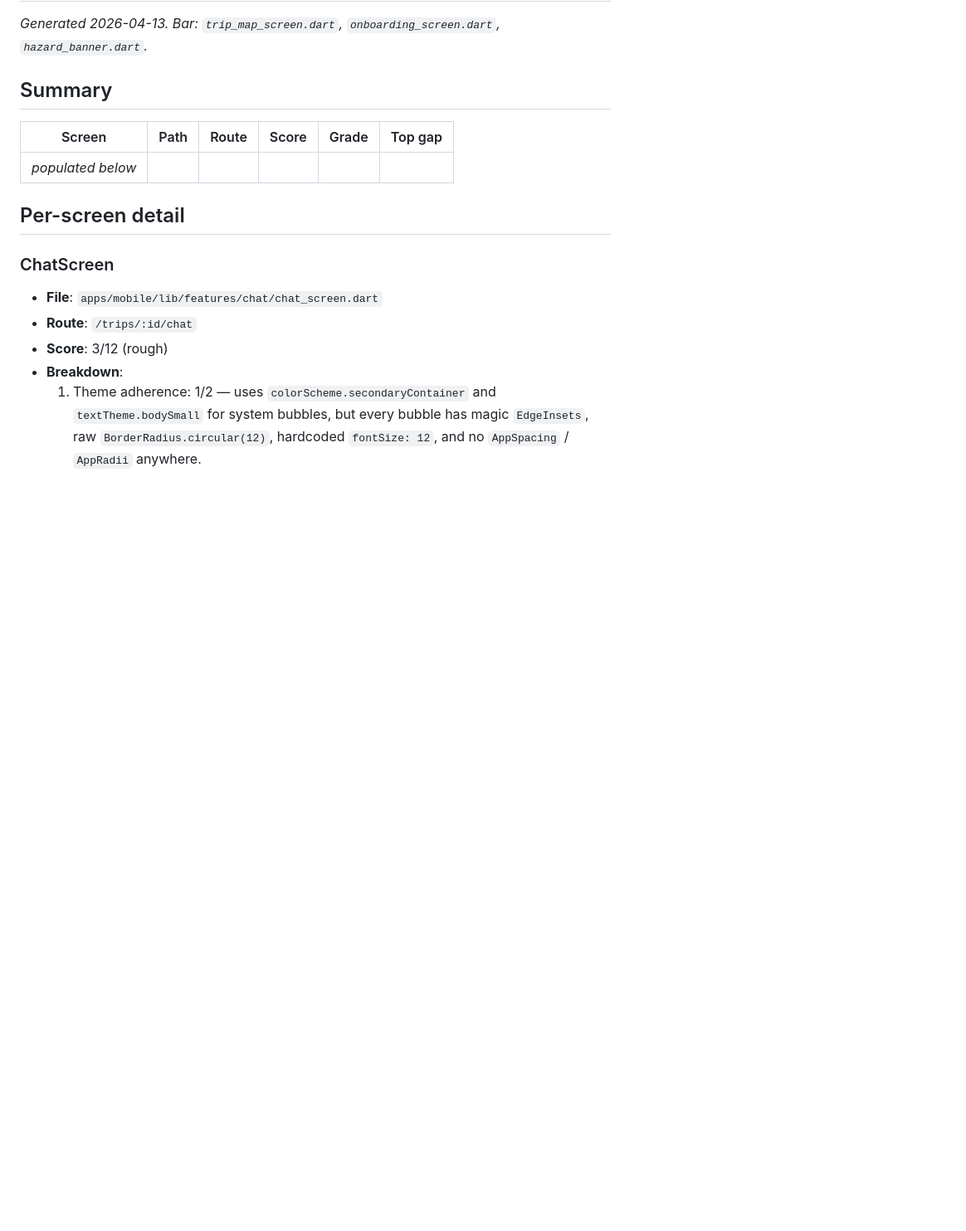
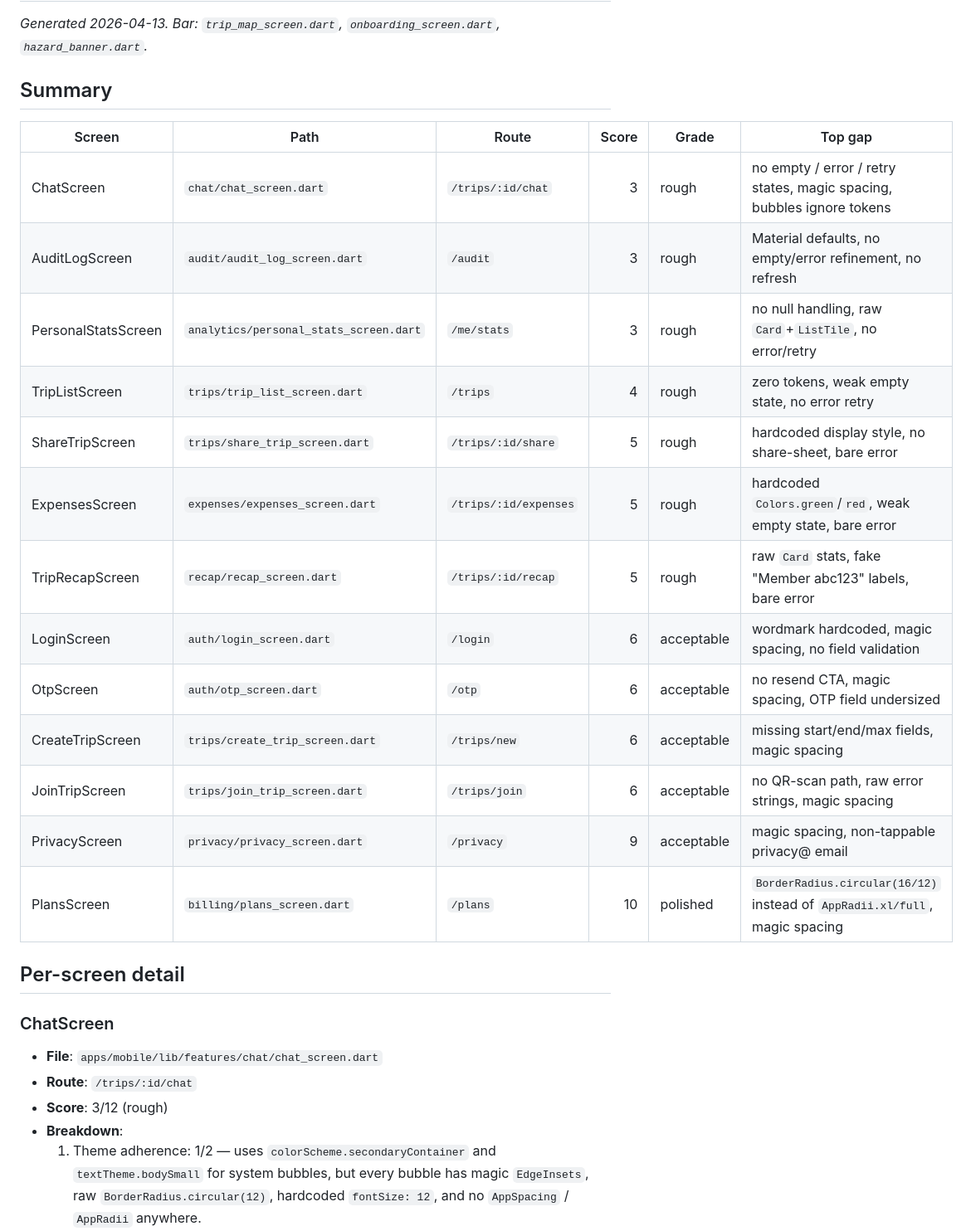
Before and after one commit to ankitjha67/PackPath, a Markdown page: docs/SCREEN_AUDIT.md, the part around the change. Shown at 83% size. Rendered like a GitHub page; blank space fills up the shorter version.

Commit message:
docs(audit): populate summary table

```diff
--- a/docs/SCREEN_AUDIT.md
+++ b/docs/SCREEN_AUDIT.md
@@ -5,8 +5,20 @@ _Generated 2026-04-13. Bar: `trip_map_screen.dart`, `onboarding_screen.dart`, `h
 ## Summary
 
 | Screen | Path | Route | Score | Grade | Top gap |
-|--------|------|-------|-------|-------|---------|
-| _populated below_ |
+|--------|------|-------|------:|-------|---------|
+| ChatScreen | `chat/chat_screen.dart` | `/trips/:id/chat` | 3 | rough | no empty / error / retry states, magic spacing, bubbles ignore tokens |
+| AuditLogScreen | `audit/audit_log_screen.dart` | `/audit` | 3 | rough | Material defaults, no empty/error refinement, no refresh |
+| PersonalStatsScreen | `analytics/personal_stats_screen.dart` | `/me/stats` | 3 | rough | no null handling, raw `Card`+`ListTile`, no error/retry |
+| TripListScreen | `trips/trip_list_screen.dart` | `/trips` | 4 | rough | zero tokens, weak empty state, no error retry |
+| ShareTripScreen | `trips/share_trip_screen.dart` | `/trips/:id/share` | 5 | rough | hardcoded display style, no share-sheet, bare error |
+| ExpensesScreen | `expenses/expenses_screen.dart` | `/trips/:id/expenses` | 5 | rough | hardcoded `Colors.green`/`red`, weak empty state, bare error |
+| TripRecapScreen | `recap/recap_screen.dart` | `/trips/:id/recap` | 5 | rough | raw `Card` stats, fake "Member abc123" labels, bare error |
+| LoginScreen | `auth/login_screen.dart` | `/login` | 6 | acceptable | wordmark hardcoded, magic spacing, no field validation |
+| OtpScreen | `auth/otp_screen.dart` | `/otp` | 6 | acceptable | no resend CTA, magic spacing, OTP field undersized |
+| CreateTripScreen | `trips/create_trip_screen.dart` | `/trips/new` | 6 | acceptable | missing start/end/max fields, magic spacing |
+| JoinTripScreen | `trips/join_trip_screen.dart` | `/trips/join` | 6 | acceptable | no QR-scan path, raw error strings, magic spacing |
+| PrivacyScreen | `privacy/privacy_screen.dart` | `/privacy` | 9 | acceptable | magic spacing, non-tappable privacy@ email |
+| PlansScreen | `billing/plans_screen.dart` | `/plans` | 10 | polished | `BorderRadius.circular(16/12)` instead of `AppRadii.xl/full`, magic spacing |
 
 ## Per-screen detail
 
```
